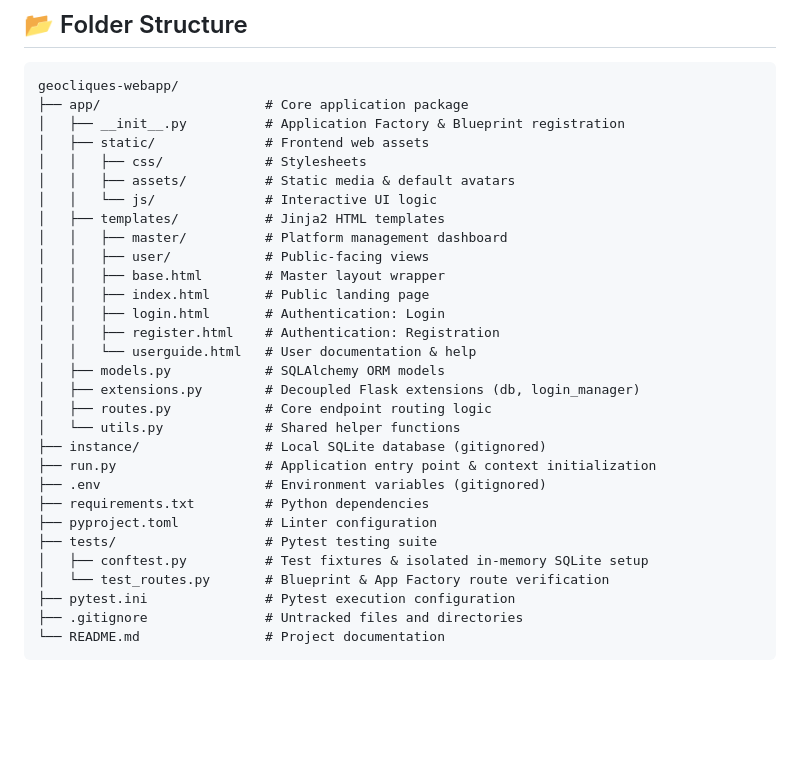
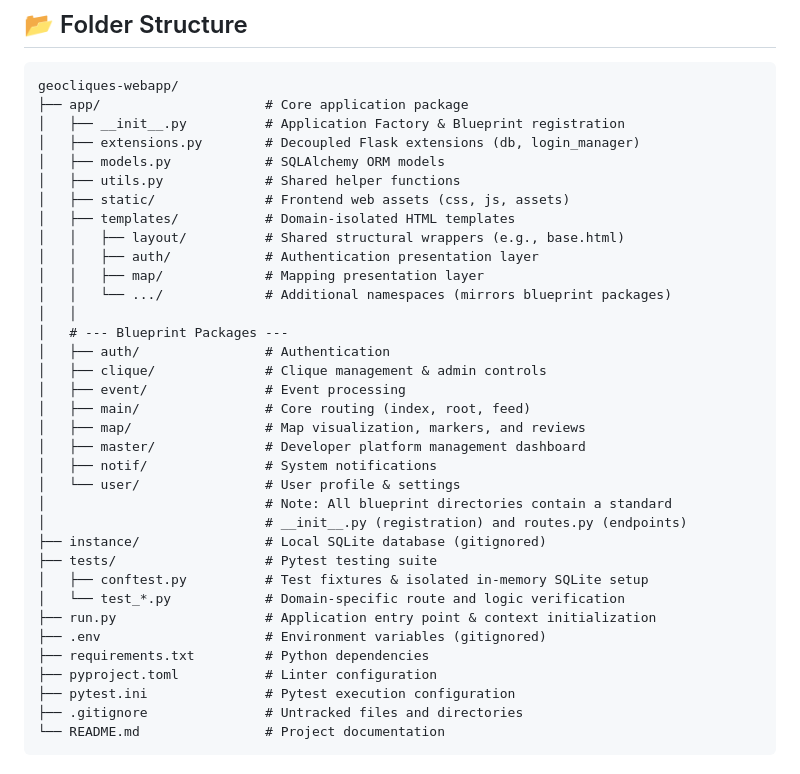
Before and after one commit to ely142/geocliques-webapp, a Markdown page: README.md, the part around the change. GitHub-like rendering; blank space fills up the shorter version.

Commit message:
docs(readme): update folder tree to reflect domain blueprint architecture
* Updated the folder structure diagram to map the new application factory and isolated blueprint packages
* Documented the namespaced templates directory and the new layout/ folder for shared wrappers
* Updated test directory structure to reflect modular, domain-specific testing (test_*.py)

```diff
--- a/README.md
+++ b/README.md
@@ -123,30 +123,35 @@ pytest -v
 geocliques-webapp/
 ├── app/                     # Core application package
 │   ├── __init__.py          # Application Factory & Blueprint registration
-│   ├── static/              # Frontend web assets
-│   │   ├── css/             # Stylesheets
-│   │   ├── assets/          # Static media & default avatars
-│   │   └── js/              # Interactive UI logic
-│   ├── templates/           # Jinja2 HTML templates
-│   │   ├── master/          # Platform management dashboard
-│   │   ├── user/            # Public-facing views
-│   │   ├── base.html        # Master layout wrapper
-│   │   ├── index.html       # Public landing page
-│   │   ├── login.html       # Authentication: Login
-│   │   ├── register.html    # Authentication: Registration
-│   │   └── userguide.html   # User documentation & help
+│   ├── extensions.py        # Decoupled Flask extensions (db, login_manager)
 │   ├── models.py            # SQLAlchemy ORM models
-│   ├── extensions.py        # Decoupled Flask extensions (db, login_manager)
-│   ├── routes.py            # Core endpoint routing logic
-│   └── utils.py             # Shared helper functions
+│   ├── utils.py             # Shared helper functions
+│   ├── static/              # Frontend web assets (css, js, assets)
+│   ├── templates/           # Domain-isolated HTML templates
+│   │   ├── layout/          # Shared structural wrappers (e.g., base.html)
+│   │   ├── auth/            # Authentication presentation layer
+│   │   ├── map/             # Mapping presentation layer
+│   │   └── .../             # Additional namespaces (mirrors blueprint packages)
+│   │
+│   # --- Blueprint Packages ---
+│   ├── auth/                # Authentication
+│   ├── clique/              # Clique management & admin controls
+│   ├── event/               # Event processing
+│   ├── main/                # Core routing (index, root, feed)
+│   ├── map/                 # Map visualization, markers, and reviews
+│   ├── master/              # Developer platform management dashboard
+│   ├── notif/               # System notifications
+│   └── user/                # User profile & settings
+│                            # Note: All blueprint directories contain a standard
+│                            # __init__.py (registration) and routes.py (endpoints)
 ├── instance/                # Local SQLite database (gitignored)
+├── tests/                   # Pytest testing suite
+│   ├── conftest.py          # Test fixtures & isolated in-memory SQLite setup
+│   └── test_*.py            # Domain-specific route and logic verification
 ├── run.py                   # Application entry point & context initialization
 ├── .env                     # Environment variables (gitignored)
 ├── requirements.txt         # Python dependencies
 ├── pyproject.toml           # Linter configuration
-├── tests/                   # Pytest testing suite
-│   ├── conftest.py          # Test fixtures & isolated in-memory SQLite setup
-│   └── test_routes.py       # Blueprint & App Factory route verification
 ├── pytest.ini               # Pytest execution configuration
 ├── .gitignore               # Untracked files and directories
 └── README.md                # Project documentation
```
